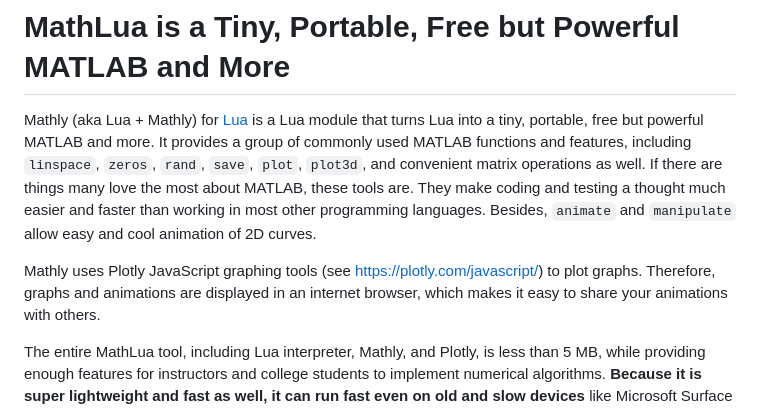
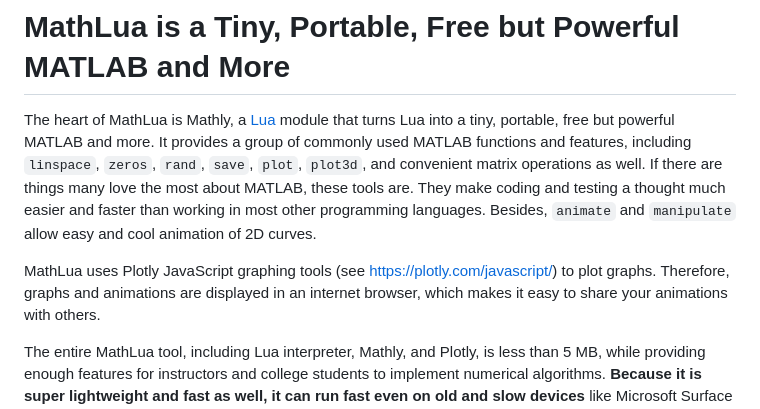
Before and after one commit to fdformula/mathly, a Markdown page: README.md, the part around the change. GitHub-like rendering.

Commit message:
Update README to clarify MathLua description

```diff
--- a/README.md
+++ b/README.md
@@ -1,11 +1,11 @@
 # MathLua is a Tiny, Portable, Free but Powerful MATLAB and More
 
-Mathly (aka Lua + Mathly) for [Lua](https://www.lua.org) is a Lua module that turns Lua into a tiny, portable, free but powerful MATLAB and more. It provides a group of commonly
+The heart of MathLua is Mathly, a [Lua](https://www.lua.org) module that turns Lua into a tiny, portable, free but powerful MATLAB and more. It provides a group of commonly
 used MATLAB functions and features, including `linspace`, `zeros`, `rand`, `save`, `plot`, `plot3d`, and convenient matrix operations
 as well. If there are things many love the most about MATLAB, these tools are. They make coding and testing a thought much easier and faster
 than working in most other programming languages. Besides, `animate` and `manipulate` allow easy and cool animation of 2D curves.
 
-Mathly uses Plotly JavaScript graphing tools (see https://plotly.com/javascript/) to plot graphs. Therefore, graphs and animations are
+MathLua uses Plotly JavaScript graphing tools (see https://plotly.com/javascript/) to plot graphs. Therefore, graphs and animations are
 displayed in an internet browser, which makes it easy to share your animations with others.
 
 The entire MathLua tool, including Lua interpreter, Mathly, and Plotly, is less than 5 MB, while providing enough features for instructors and college students
```
